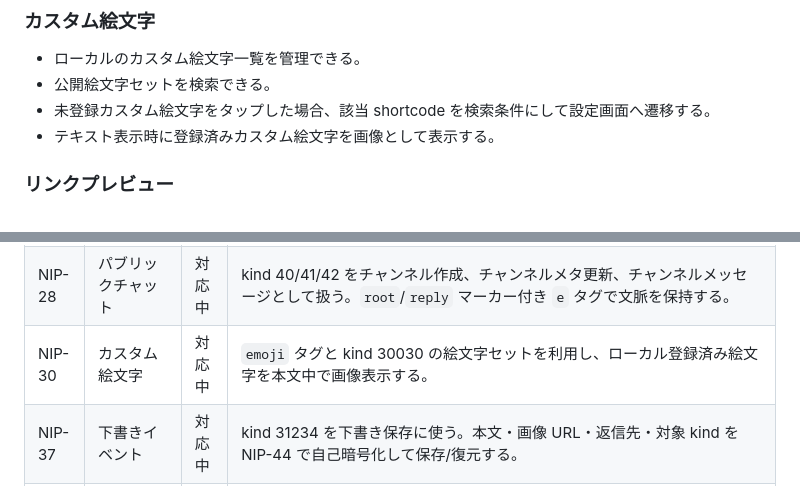
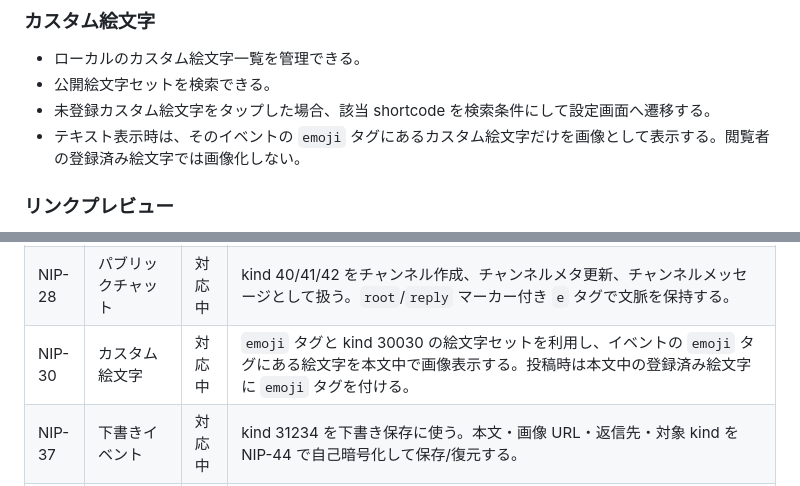
Before and after one commit to pek0hara/ToriNos, a Markdown page: docs/app-requirements.md, 2 parts joined by grey strips. GitHub-like rendering.

```diff
--- a/docs/app-requirements.md
+++ b/docs/app-requirements.md
@@ -196,7 +196,7 @@ ToriNos は Nostr を利用した日本語向け SNS クライアントである
 - ローカルのカスタム絵文字一覧を管理できる。
 - 公開絵文字セットを検索できる。
 - 未登録カスタム絵文字をタップした場合、該当 shortcode を検索条件にして設定画面へ遷移する。
-- テキスト表示時に登録済みカスタム絵文字を画像として表示する。
+- テキスト表示時は、そのイベントの `emoji` タグにあるカスタム絵文字だけを画像として表示する。閲覧者の登録済み絵文字では画像化しない。
 
 ### リンクプレビュー
 
@@ -246,7 +246,7 @@ NIP 対応は、公式 NIPs リポジトリの kind/NIP 対応表を基準に整
 | NIP-25 | リアクション | 対応中 | kind 7 の `+`、Unicode 絵文字、NIP-30 カスタム絵文字リアクションを作成・集計表示し、自分のリアクション状態を扱う。解除は対応する kind 7 に対する kind 5 で行う。記事など addressable event へのリアクションには `a` と `k` タグも付け、`#a` でも取得する。 |
 | NIP-27 | テキストノート参照 | 部分対応 | 本文中の Nostr 参照をリンク/引用として扱う。全エンティティ種別の展開は要件外。 |
 | NIP-28 | パブリックチャット | 対応中 | kind 40/41/42 をチャンネル作成、チャンネルメタ更新、チャンネルメッセージとして扱う。`root`/`reply` マーカー付き `e` タグで文脈を保持する。 |
-| NIP-30 | カスタム絵文字 | 対応中 | `emoji` タグと kind 30030 の絵文字セットを利用し、ローカル登録済み絵文字を本文中で画像表示する。 |
+| NIP-30 | カスタム絵文字 | 対応中 | `emoji` タグと kind 30030 の絵文字セットを利用し、イベントの `emoji` タグにある絵文字を本文中で画像表示する。投稿時は本文中の登録済み絵文字に `emoji` タグを付ける。 |
 | NIP-37 | 下書きイベント | 対応中 | kind 31234 を下書き保存に使う。本文・画像 URL・返信先・対象 kind を NIP-44 で自己暗号化して保存/復元する。 |
 | NIP-38 | ユーザーステータス | 対応中 | kind 30315 をステータスとして表示・投稿する。`d` タグをステータスタグとして扱う。 |
 | NIP-40 | 有効期限 | 対応中 | ステータスの `expiration` タグを終了時刻として扱い、期限切れステータスを表示対象から除外する。 |
```
Also changed, not shown: docs/custom-emoji-refactor-design.md (+22 -9 lines).
